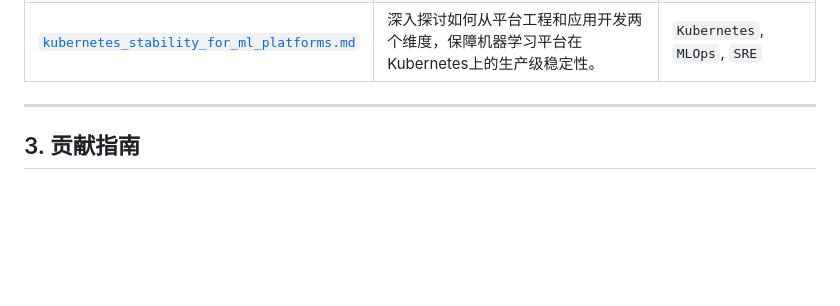
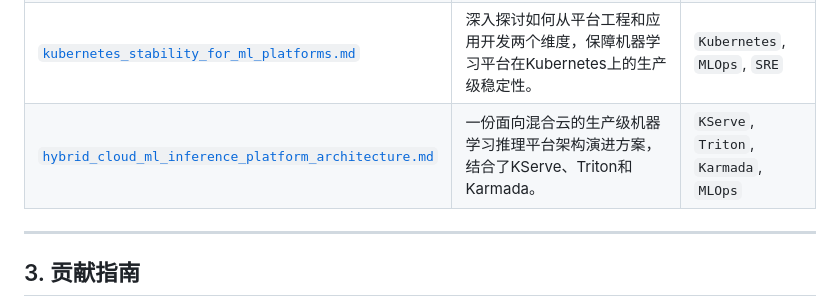
Before and after one commit to mingyu110/AI, a Markdown page: README.md, the part around the change. Rendered like a GitHub page; blank space fills up the shorter version.

Commit message:
docs: add hybrid cloud ml inference platform architecture

```diff
--- a/README.md
+++ b/README.md
@@ -25,6 +25,7 @@
 | [`contextual-engineering-guide/`](./contextual-engineering-guide/) | 关于上下文工程的深度指南，演示如何使用LangChain/LangGraph构建和优化高级AI代理。 | `Python`, `LangChain`, `LangGraph` |
 | [`Mistral-AI-from-Scratch/`](./Mistral-AI-from-Scratch/) | 从零开始、使用PyTorch实现的Mistral(7B)和Mixtral(8x7B MoE)模型。 | `Python`, `PyTorch`, `xformers` |
 | [`kubernetes_stability_for_ml_platforms.md`](./kubernetes_stability_for_ml_platforms.md) | 深入探讨如何从平台工程和应用开发两个维度，保障机器学习平台在Kubernetes上的生产级稳定性。 | `Kubernetes`, `MLOps`, `SRE` |
+| [`hybrid_cloud_ml_inference_platform_architecture.md`](./hybrid_cloud_ml_inference_platform_architecture.md) | 一份面向混合云的生产级机器学习推理平台架构演进方案，结合了KServe、Triton和Karmada。 | `KServe`, `Triton`, `Karmada`, `MLOps` |
 
 ---
 
```
Also changed, not shown: hybrid_cloud_ml_inference_platform_architecture.md (added, +88 -0 lines), architecture_diagram.png (added).
